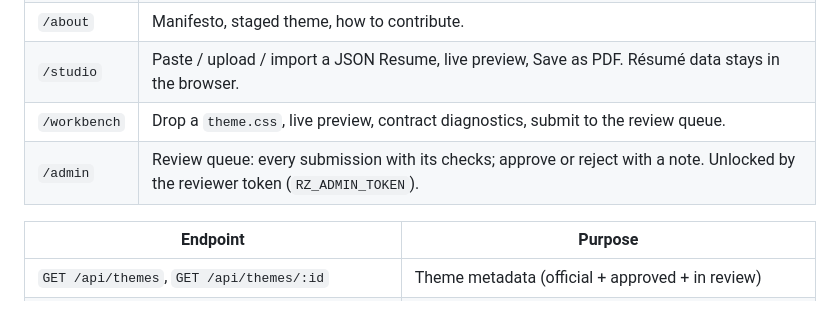
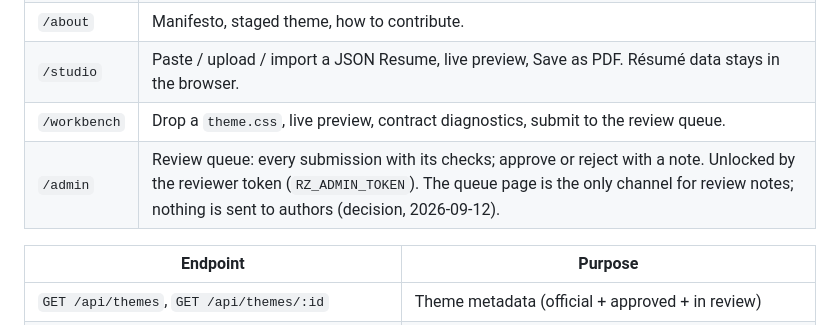
Before and after one commit to subzerocorp/cvzengarden, a Markdown page: README.md, the part around the change. Rendered like a GitHub page.

Commit message:
Record decision: review queue page is the channel for rejection notes
Co-Authored-By: Claude Fable 5.1 <noreply@anthropic.com>
Claude-Session: https://claude.ai/code/session_01CiYMUwDWdN1eppgoJ7CsdP

```diff
--- a/README.md
+++ b/README.md
@@ -84,7 +84,7 @@ Environment (see [`.env.example`](.env.example)): `PORT` (default 4310; never ha
 | `/about` | Manifesto, staged theme, how to contribute. |
 | `/studio` | Paste / upload / import a JSON Resume, live preview, Save as PDF. Résumé data stays in the browser. |
 | `/workbench` | Drop a `theme.css`, live preview, contract diagnostics, submit to the review queue. |
-| `/admin` | Review queue: every submission with its checks; approve or reject with a note. Unlocked by the reviewer token (`RZ_ADMIN_TOKEN`). |
+| `/admin` | Review queue: every submission with its checks; approve or reject with a note. Unlocked by the reviewer token (`RZ_ADMIN_TOKEN`). The queue page is the only channel for review notes; nothing is sent to authors (decision, 2026-09-12). |
 
 | Endpoint | Purpose |
 | --- | --- |
```
Also changed, not shown: progress.md (+2 -0 lines).
